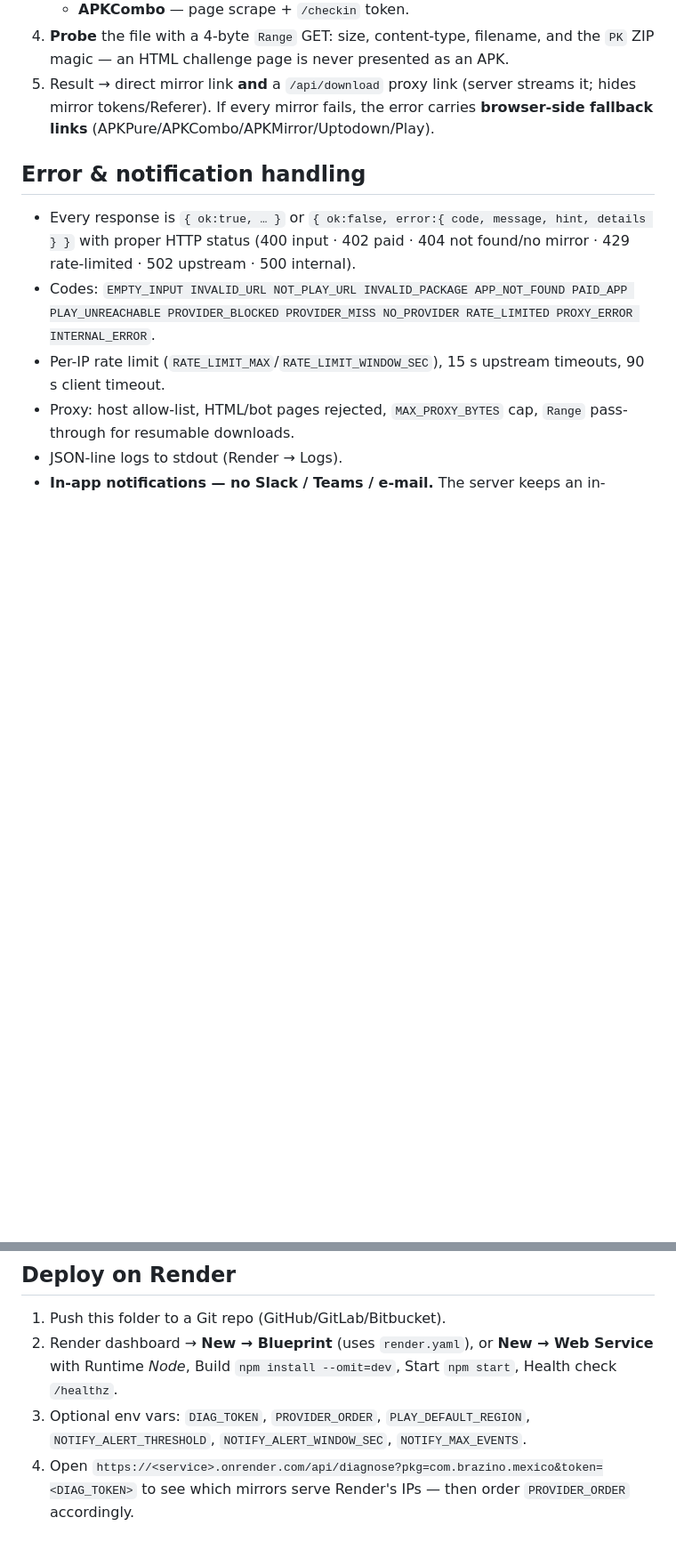
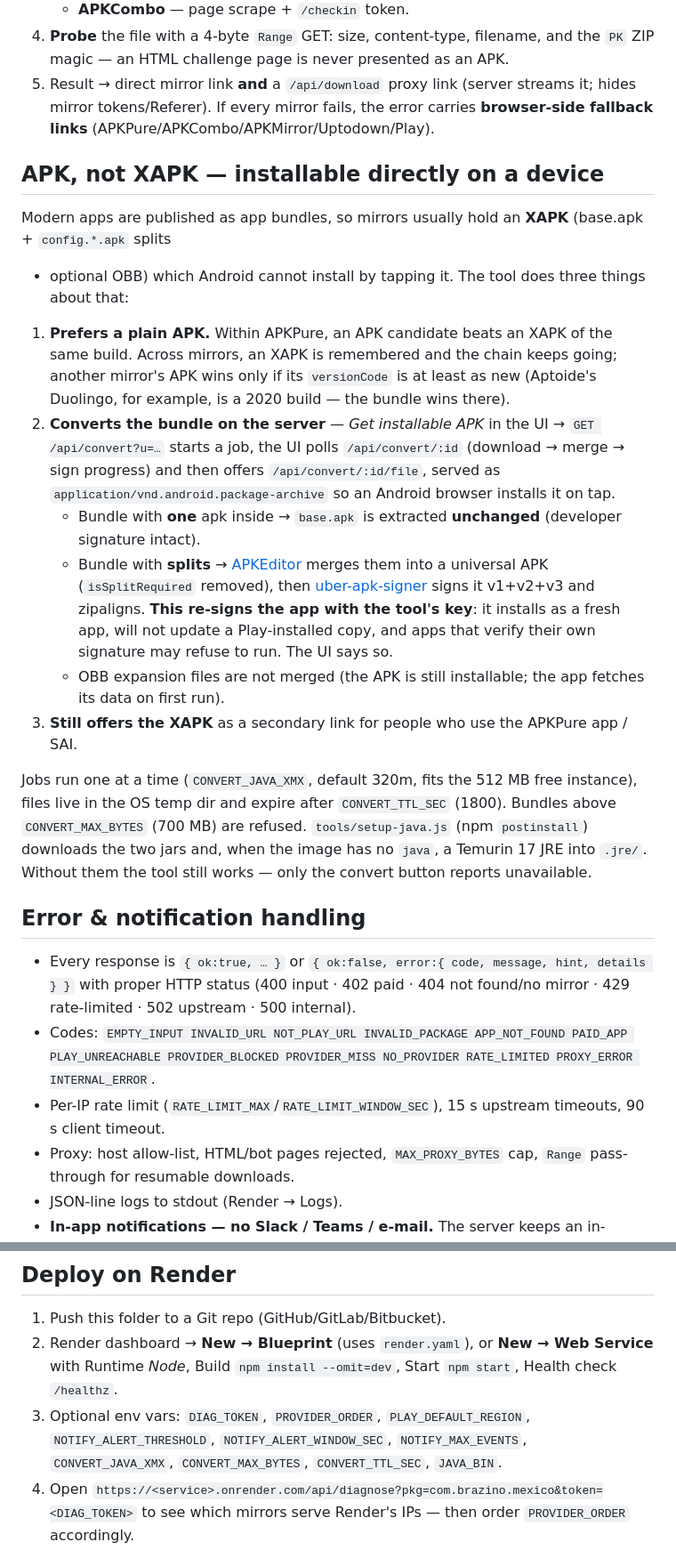
Before and after one commit to imranxnadeemnn/apk-download-tool, a Markdown page: APK_Download_Tool/render/README.md, 2 parts joined by grey strips. Shown at 89% size. Drawn GitHub-style; blank space fills up the shorter version.

```diff
--- a/APK_Download_Tool/render/README.md
+++ b/APK_Download_Tool/render/README.md
@@ -33,6 +34,30 @@ GET /healthz
    challenge page is never presented as an APK.
 5. Result → direct mirror link **and** a `/api/download` proxy link (server streams it; hides mirror tokens/Referer).
    If every mirror fails, the error carries **browser-side fallback links** (APKPure/APKCombo/APKMirror/Uptodown/Play).
+
+## APK, not XAPK — installable directly on a device
+
+Modern apps are published as app bundles, so mirrors usually hold an **XAPK** (base.apk + `config.*.apk` splits
++ optional OBB) which Android cannot install by tapping it. The tool does three things about that:
+
+1. **Prefers a plain APK.** Within APKPure, an APK candidate beats an XAPK of the same build. Across mirrors, an
+   XAPK is remembered and the chain keeps going; another mirror's APK wins only if its `versionCode` is at least
+   as new (Aptoide's Duolingo, for example, is a 2020 build — the bundle wins there).
+2. **Converts the bundle on the server** — *Get installable APK* in the UI → `GET /api/convert?u=…` starts a job,
+   the UI polls `/api/convert/:id` (download → merge → sign progress) and then offers `/api/convert/:id/file`,
+   served as `application/vnd.android.package-archive` so an Android browser installs it on tap.
+   * Bundle with **one** apk inside → `base.apk` is extracted **unchanged** (developer signature intact).
+   * Bundle with **splits** → [APKEditor](https://github.com/REAndroid/APKEditor) merges them into a universal
+     APK (`isSplitRequired` removed), then [uber-apk-signer](https://github.com/patrickfav/uber-apk-signer) signs
+     it v1+v2+v3 and zipaligns. **This re-signs the app with the tool's key**: it installs as a fresh app, will not
+     update a Play-installed copy, and apps that verify their own signature may refuse to run. The UI says so.
+   * OBB expansion files are not merged (the APK is still installable; the app fetches its data on first run).
+3. **Still offers the XAPK** as a secondary link for people who use the APKPure app / SAI.
+
+Jobs run one at a time (`CONVERT_JAVA_XMX`, default 320m, fits the 512 MB free instance), files live in the OS
+temp dir and expire after `CONVERT_TTL_SEC` (1800). Bundles above `CONVERT_MAX_BYTES` (700 MB) are refused.
+`tools/setup-java.js` (npm `postinstall`) downloads the two jars and, when the image has no `java`, a Temurin 17
+JRE into `.jre/`. Without them the tool still works — only the convert button reports unavailable.
 
 ## Error & notification handling
 
@@ -62,7 +87,7 @@ GET /healthz
 2. Render dashboard → **New → Blueprint** (uses `render.yaml`), or **New → Web Service** with
    Runtime *Node*, Build `npm install --omit=dev`, Start `npm start`, Health check `/healthz`.
 3. Optional env vars: `DIAG_TOKEN`, `PROVIDER_ORDER`, `PLAY_DEFAULT_REGION`, `NOTIFY_ALERT_THRESHOLD`,
-   `NOTIFY_ALERT_WINDOW_SEC`, `NOTIFY_MAX_EVENTS`.
+   `NOTIFY_ALERT_WINDOW_SEC`, `NOTIFY_MAX_EVENTS`, `CONVERT_JAVA_XMX`, `CONVERT_MAX_BYTES`, `CONVERT_TTL_SEC`, `JAVA_BIN`.
 4. Open `https://<service>.onrender.com/api/diagnose?pkg=com.brazino.mexico&token=<DIAG_TOKEN>` to see which mirrors
    serve Render's IPs — then order `PROVIDER_ORDER` accordingly.
 
```
Also changed, not shown: other parts of APK_Download_Tool/render/README.md (+2 -1 lines).
